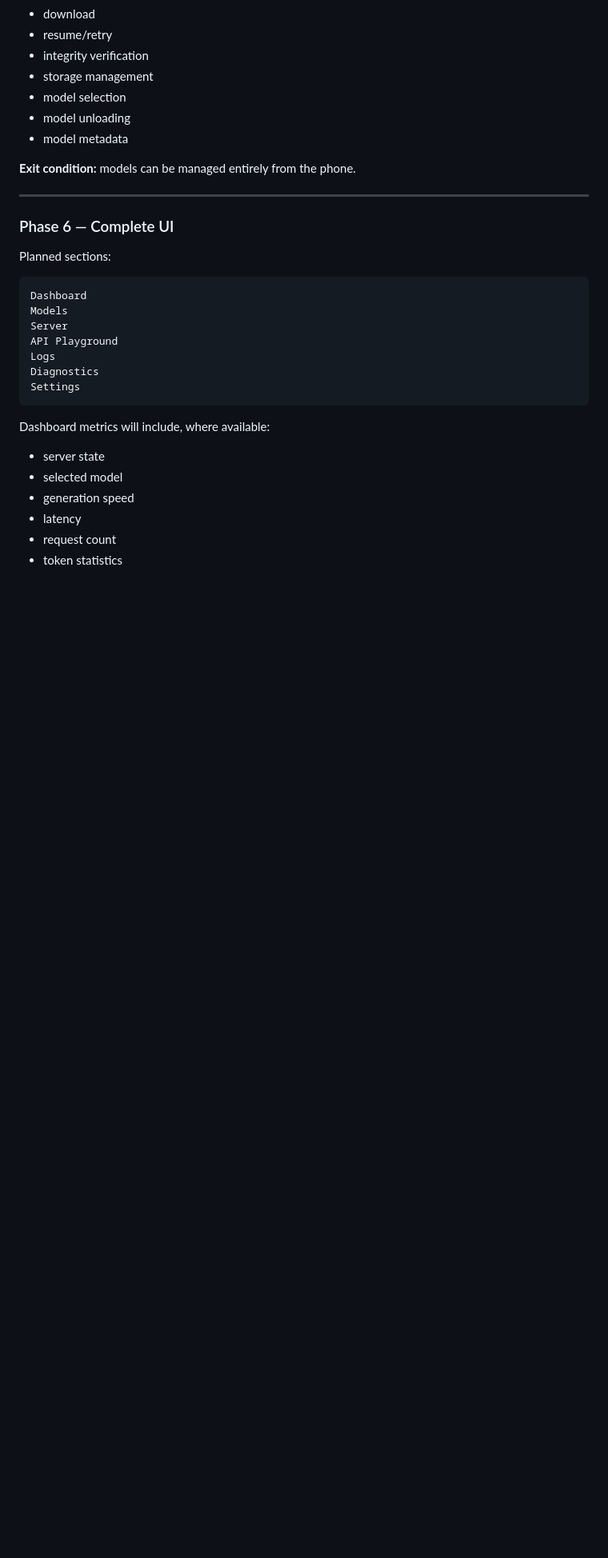
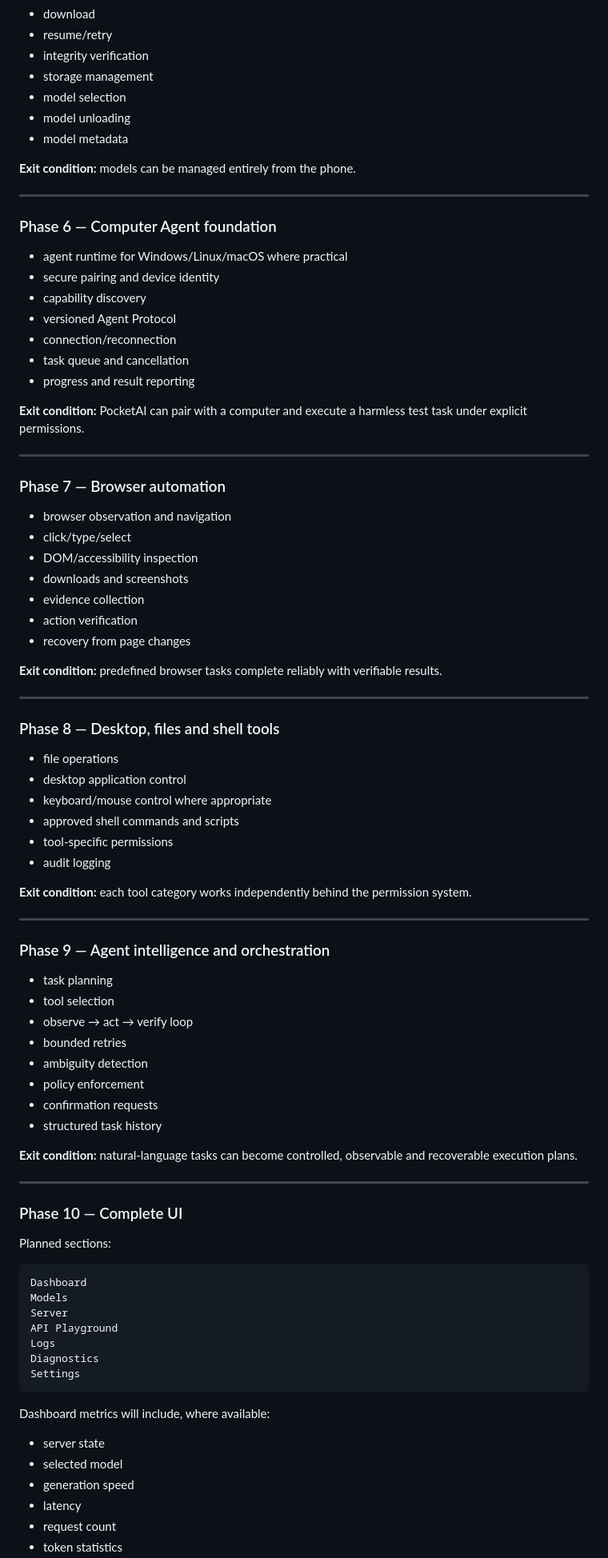
Before and after one commit to bdssmdkacem-dot/PocketAI-Server-, a Markdown page: README.md, the part around one of its changes. Shown at 80% size. Rendered like a GitHub page; blank space fills up the shorter version.

Commit message:
docs: extend vision to computer agent automation

```diff
--- a/README.md
+++ b/README.md
@@ -439,7 +495,63 @@ https://docs.github.com/en/actions/reference/workflows-and-actions/events-that-t
 
 ---
 
-### Phase 6 — Complete UI
+### Phase 6 — Computer Agent foundation
+
+- agent runtime for Windows/Linux/macOS where practical
+- secure pairing and device identity
+- capability discovery
+- versioned Agent Protocol
+- connection/reconnection
+- task queue and cancellation
+- progress and result reporting
+
+**Exit condition:** PocketAI can pair with a computer and execute a harmless test task under explicit permissions.
+
+---
+
+### Phase 7 — Browser automation
+
+- browser observation and navigation
+- click/type/select
+- DOM/accessibility inspection
+- downloads and screenshots
+- evidence collection
+- action verification
+- recovery from page changes
+
+**Exit condition:** predefined browser tasks complete reliably with verifiable results.
+
+---
+
+### Phase 8 — Desktop, files and shell tools
+
+- file operations
+- desktop application control
+- keyboard/mouse control where appropriate
+- approved shell commands and scripts
+- tool-specific permissions
+- audit logging
+
+**Exit condition:** each tool category works independently behind the permission system.
+
+---
+
+### Phase 9 — Agent intelligence and orchestration
+
+- task planning
+- tool selection
+- observe → act → verify loop
+- bounded retries
+- ambiguity detection
+- policy enforcement
+- confirmation requests
+- structured task history
+
+**Exit condition:** natural-language tasks can become controlled, observable and recoverable execution plans.
+
+---
+
+### Phase 10 — Complete UI
 
 Planned sections:
 
```
Also changed, not shown: other parts of README.md (+84 -6 lines).
